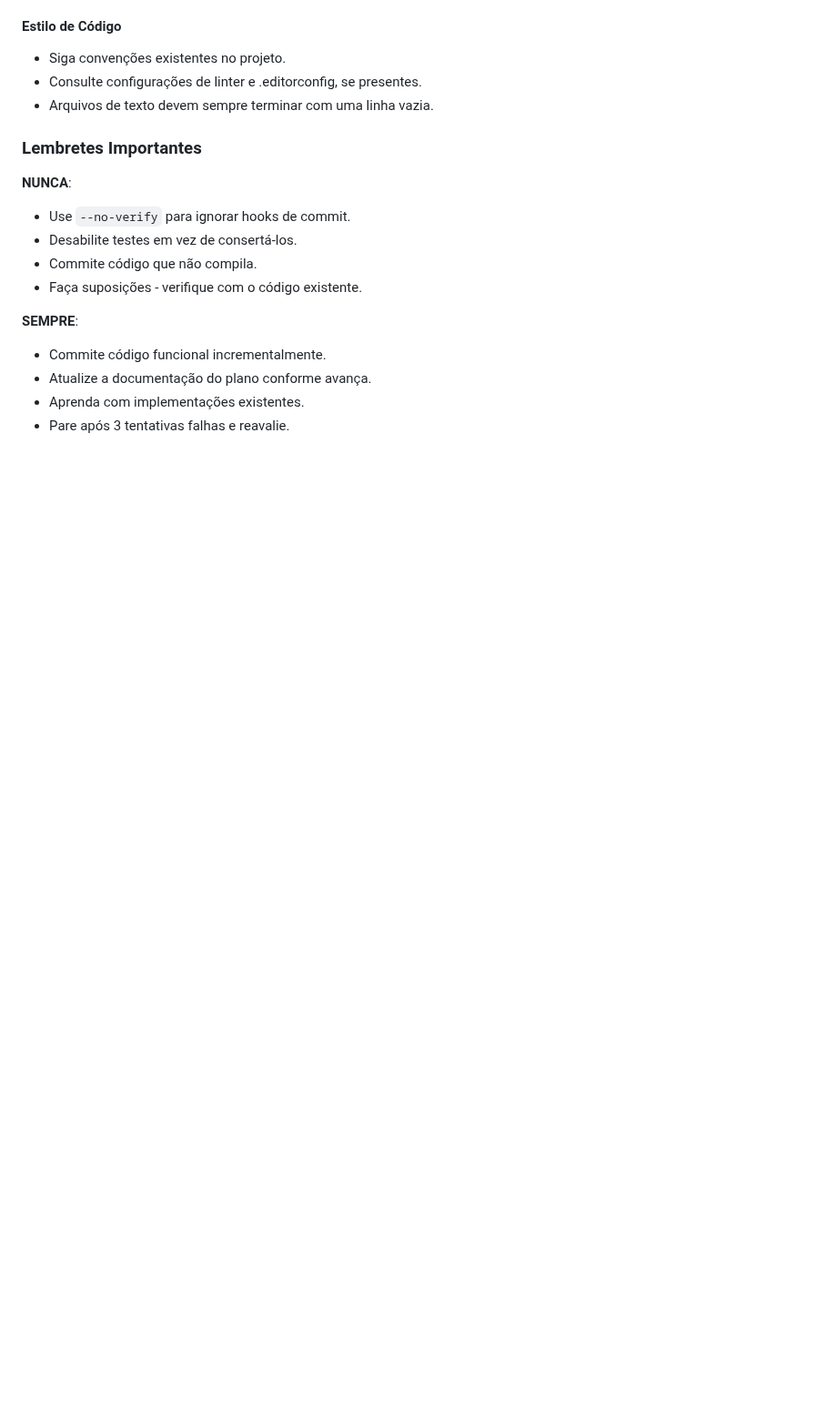
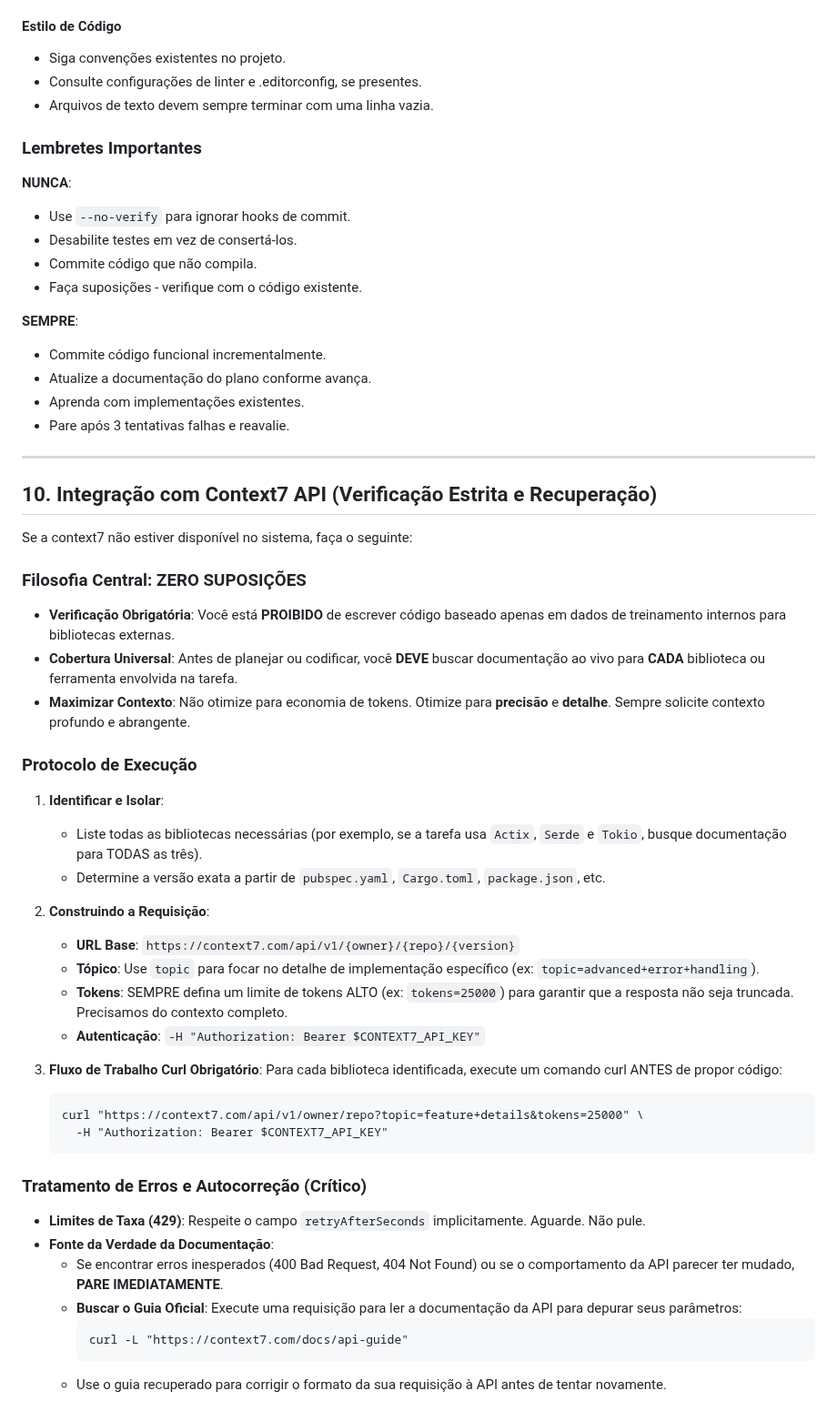
Before and after one commit to verseles/crossbar, a Markdown page: AGENTS.md, the part around the change. Shown at 91% size. Rendered like a GitHub page; blank space fills up the shorter version.

Commit message:
docs: Add Context7 API integration guidelines to AGENTS.md
- Added section 10 'Integração com Context7 API (Verificação Estrita e Recuperação)'.
- Translated content to Portuguese for consistency.

````diff
--- a/AGENTS.md
+++ b/AGENTS.md
@@ -206,3 +206,45 @@ Plugins usam a própria CLI do Crossbar para obter dados.
 - Atualize a documentação do plano conforme avança.
 - Aprenda com implementações existentes.
 - Pare após 3 tentativas falhas e reavalie.
+
+---
+
+## 10. Integração com Context7 API (Verificação Estrita e Recuperação)
+
+Se a context7 não estiver disponível no sistema, faça o seguinte:
+
+### Filosofia Central: ZERO SUPOSIÇÕES
+- **Verificação Obrigatória**: Você está **PROIBIDO** de escrever código baseado apenas em dados de treinamento internos para bibliotecas externas.
+- **Cobertura Universal**: Antes de planejar ou codificar, você **DEVE** buscar documentação ao vivo para **CADA** biblioteca ou ferramenta envolvida na tarefa.
+- **Maximizar Contexto**: Não otimize para economia de tokens. Otimize para **precisão** e **detalhe**. Sempre solicite contexto profundo e abrangente.
+
+### Protocolo de Execução
+
+1.  **Identificar e Isolar**:
+    - Liste todas as bibliotecas necessárias (por exemplo, se a tarefa usa `Actix`, `Serde` e `Tokio`, busque documentação para TODAS as três).
+    - Determine a versão exata a partir de `pubspec.yaml`, `Cargo.toml`, `package.json`, etc.
+
+2.  **Construindo a Requisição**:
+    - **URL Base**: `https://context7.com/api/v1/{owner}/{repo}/{version}`
+    - **Tópico**: Use `topic` para focar no detalhe de implementação específico (ex: `topic=advanced+error+handling`).
+    - **Tokens**: SEMPRE defina um limite de tokens ALTO (ex: `tokens=25000`) para garantir que a resposta não seja truncada. Precisamos do contexto completo.
+    - **Autenticação**: `-H "Authorization: Bearer $CONTEXT7_API_KEY"`
+
+3.  **Fluxo de Trabalho Curl Obrigatório**:
+    Para cada biblioteca identificada, execute um comando curl ANTES de propor código:
+
+    ```
+    curl "https://context7.com/api/v1/owner/repo?topic=feature+details&tokens=25000" \
+      -H "Authorization: Bearer $CONTEXT7_API_KEY"
+    ```
+
+### Tratamento de Erros e Autocorreção (Crítico)
+
+- **Limites de Taxa (429)**: Respeite o campo `retryAfterSeconds` implicitamente. Aguarde. Não pule.
+- **Fonte da Verdade da Documentação**:
+    - Se encontrar erros inesperados (400 Bad Request, 404 Not Found) ou se o comportamento da API parecer ter mudado, **PARE IMEDIATAMENTE**.
+    - **Buscar o Guia Oficial**: Execute uma requisição para ler a documentação da API para depurar seus parâmetros:
+      ```
+      curl -L "https://context7.com/docs/api-guide"
+      ```
+    - Use o guia recuperado para corrigir o formato da sua requisição à API antes de tentar novamente.
````
